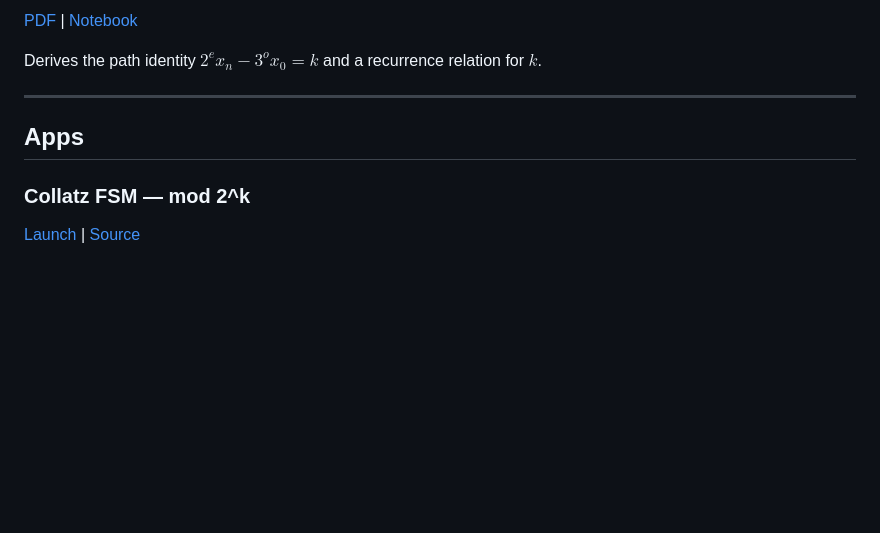
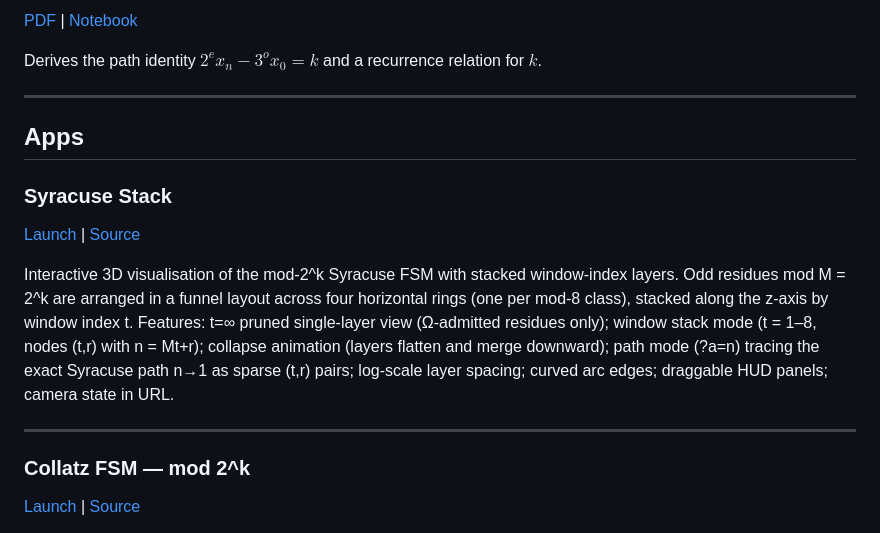
Before and after one commit to wildducktheories/collatz, a Markdown page: README.md, the part around the change. Rendered like a GitHub page; blank space fills up the shorter version.

Commit message:
README: add Syracuse Stack app entry
Co-Authored-By: Claude <noreply@anthropic.com>

```diff
--- a/README.md
+++ b/README.md
@@ -148,6 +148,18 @@ Derives the path identity $2^e x_n - 3^o x_0 = k$ and a recurrence relation for
 
 ## Apps
 
+### Syracuse Stack
+[Launch](https://wildducktheories.github.io/collatz/apps/syracuse-stack/dist/) | [Source](apps/syracuse-stack/)
+
+Interactive 3D visualisation of the mod-2^k Syracuse FSM with stacked window-index layers.
+Odd residues mod M = 2^k are arranged in a funnel layout across four horizontal rings (one per mod-8 class),
+stacked along the z-axis by window index t. Features: t=∞ pruned single-layer view (Ω-admitted residues only);
+window stack mode (t = 1–8, nodes (t,r) with n = Mt+r); collapse animation (layers flatten and merge downward);
+path mode (?a=n) tracing the exact Syracuse path n→1 as sparse (t,r) pairs; log-scale layer spacing;
+curved arc edges; draggable HUD panels; camera state in URL.
+
+---
+
 ### Collatz FSM — mod 2^k
 [Launch](https://wildducktheories.github.io/collatz/apps/collatz-fsm-k/dist/) | [Source](apps/collatz-fsm-k/)
 
```
